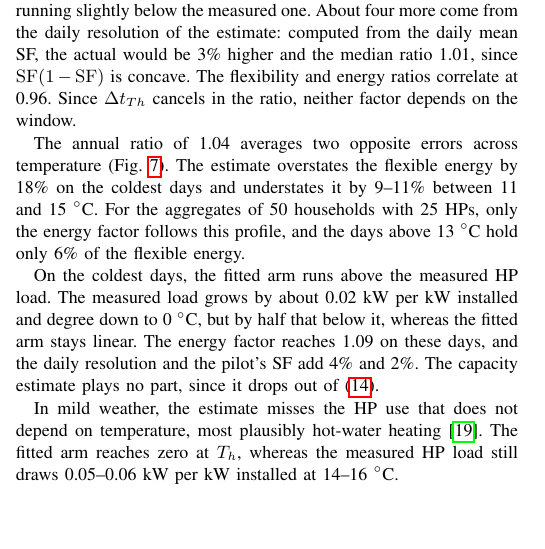
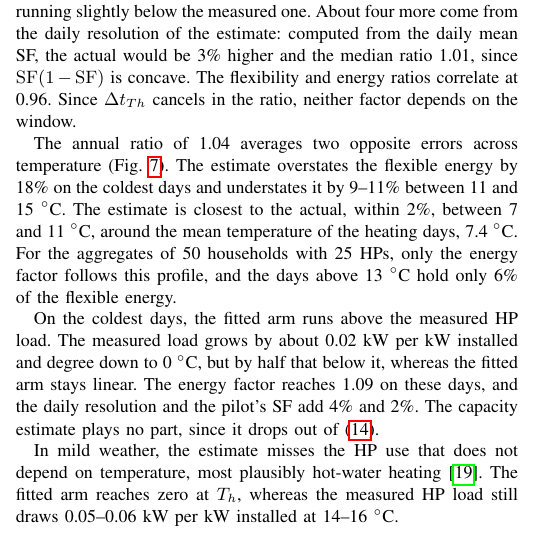
Before and after one commit to agouveia-kul/hp-sensitivity-paper, a LaTeX paper (paper/hp_sensitivity_overleaf.tex, which reads paper/content/body.tex): part of one column of page 8 of 12, cut so that both start at the same text, the shorter picture padded with empty space. Compiled offline with pdfLaTeX.

Commit message:
IV-E: the flexibility estimate is closest to the actual around the mean heating-day temperature
Co-Authored-By: Claude Opus 5.5 <noreply@anthropic.com>

```diff
--- a/paper/content/body.tex
+++ b/paper/content/body.tex
@@ -459,7 +459,7 @@ The ratio splits into two factors, and the net-load fit sets most of it. The tem
 \label{fig:flex-temperature}
 \end{figure}
 
-The annual ratio of 1.04 averages two opposite errors across temperature (Fig.~\ref{fig:flex-temperature}). The estimate overstates the flexible energy by 18\% on the coldest days and understates it by 9--11\% between 11 and 15~$^\circ$C. For the aggregates of 50 households with 25 HPs, only the energy factor follows this profile, and the days above 13~$^\circ$C hold only 6\% of the flexible energy.
+The annual ratio of 1.04 averages two opposite errors across temperature (Fig.~\ref{fig:flex-temperature}). The estimate overstates the flexible energy by 18\% on the coldest days and understates it by 9--11\% between 11 and 15~$^\circ$C. The estimate is closest to the actual, within 2\%, between 7 and 11~$^\circ$C, around the mean temperature of the heating days, 7.4~$^\circ$C. For the aggregates of 50 households with 25 HPs, only the energy factor follows this profile, and the days above 13~$^\circ$C hold only 6\% of the flexible energy.
 
 On the coldest days, the fitted arm runs above the measured HP load. The measured load grows by about 0.02~kW per kW installed and degree down to 0~$^\circ$C, but by half that below it, whereas the fitted arm stays linear. The energy factor reaches 1.09 on these days, and the daily resolution and the pilot's SF add 4\% and 2\%. The capacity estimate plays no part, since it drops out of \eqref{eq:flex-energy}.
 
```
Also changed, not shown: REVISION_LOG.md (+1 -0 lines).
